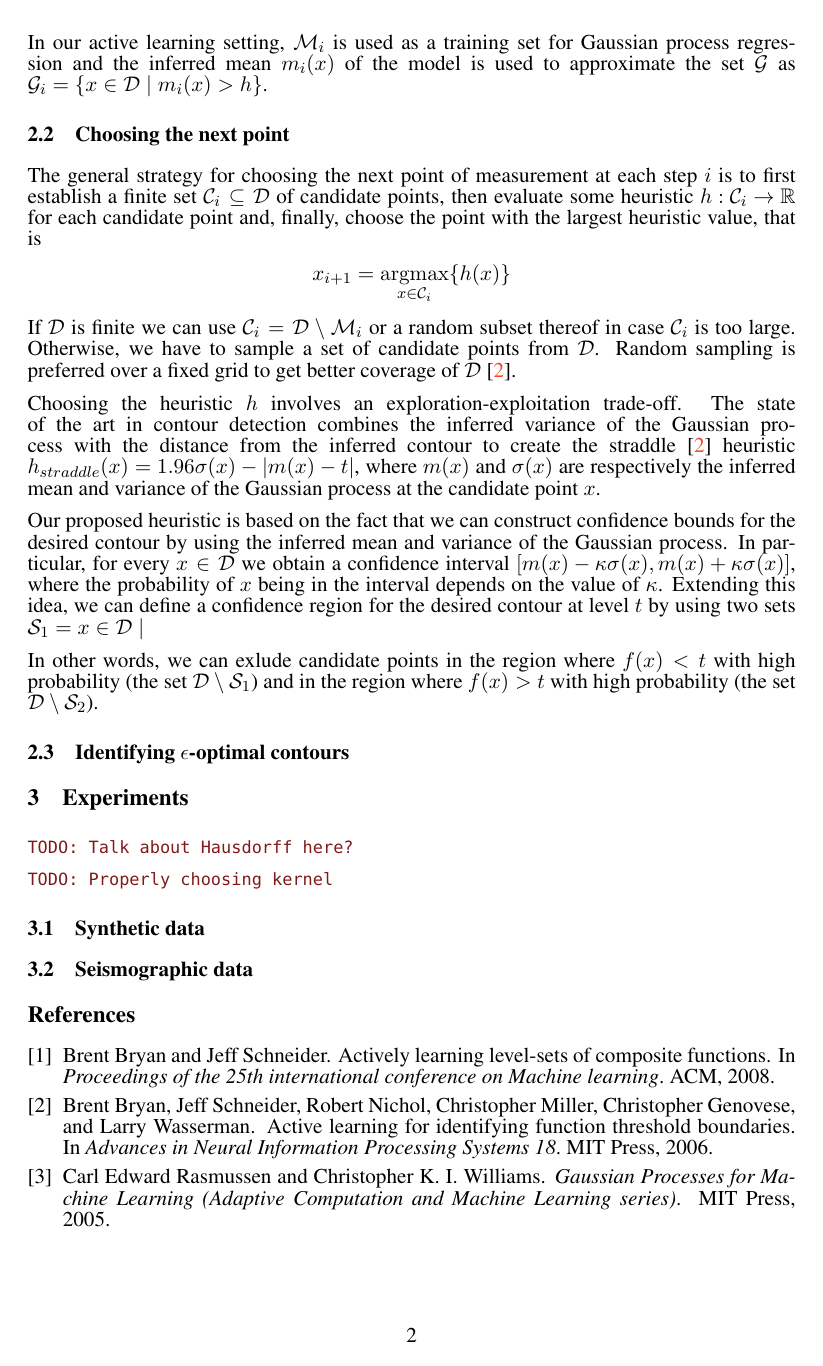
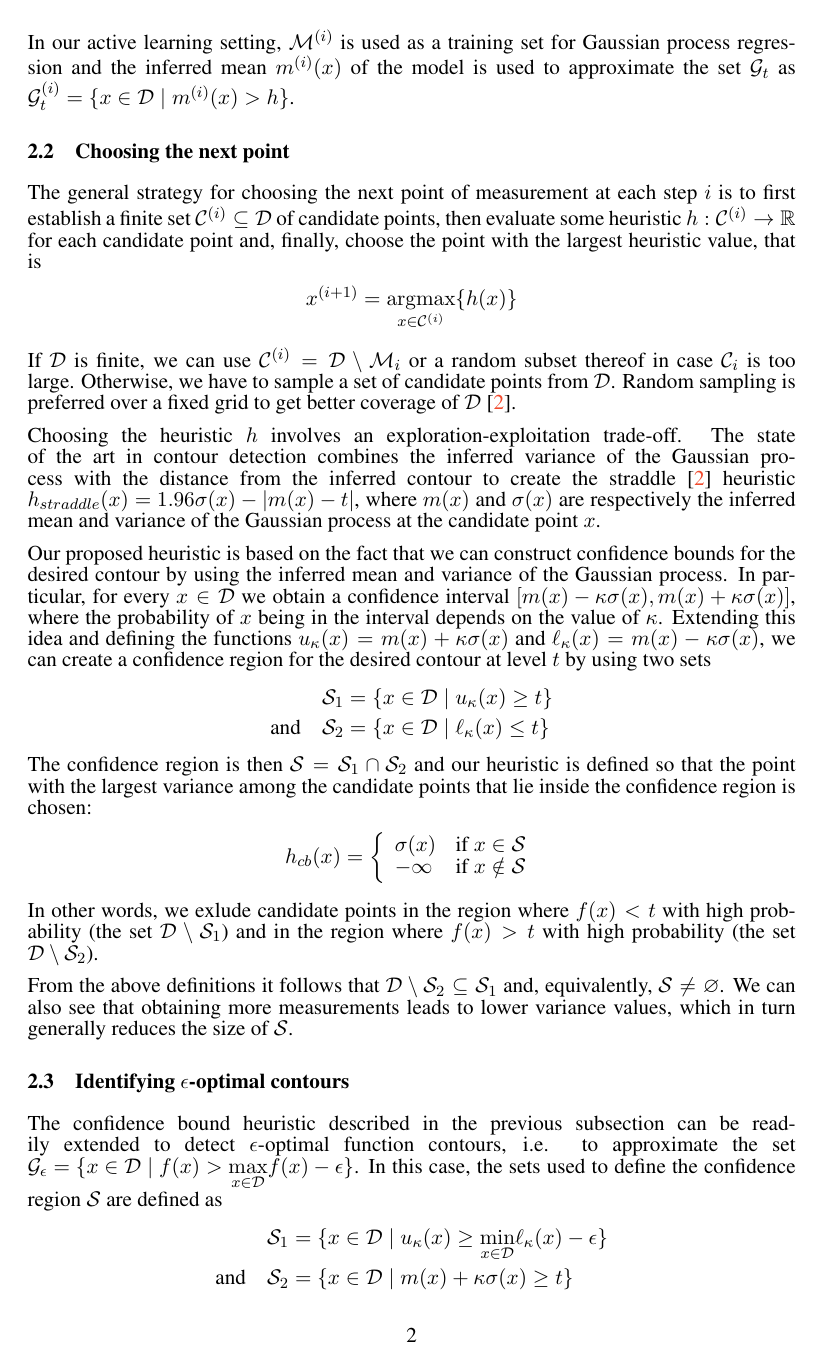
Before and after one commit to 3lectrologos/gp_report, a LaTeX paper (report.tex): page 2 of 2 before the commit and page 2 of 3 after it. Compiled offline with pdfLaTeX.

Commit message:
More in Ch. 2

```diff
--- a/report.tex
+++ b/report.tex
@@ -34,6 +34,15 @@
 
 \newcommand{\argmax}{\operatornamewithlimits{argmax}}
 \newcommand{\argmin}{\operatornamewithlimits{argmin}}
+\newcommand{\twopartdef}[4]
+{
+	\left\{
+		\begin{array}{ll}
+			#1 & \mbox{if } #2 \\
+			#3 & \mbox{if } #4
+		\end{array}
+	\right.
+}
 
 \title{Active Learning of Function Contours using Gaussian Process Confidence Bounds\thanks{Final
 report for the course \emph{Research in Computer Science} (Spring
@@ -98,25 +108,25 @@ the assumed underlying model are primarily specified by a kernel function
 ${K : \mathcal{D} \times \mathcal{D} \to \mathbb{R}}$, which determines the
 covariance of any two points in $\mathcal{D}$.
 
-In our active learning setting, $\mathcal{M}_i$ is used as a training set
-for Gaussian process regression and the inferred mean $m_i(x)$ of the
-model is used to approximate the set $\mathcal{G}$ as
-${\mathcal{G}_i = \{x \in \mathcal{D} \mid m_i(x) > h\}}$.
+In our active learning setting, $\mathcal{M}^{(i)}$ is used as a training set
+for Gaussian process regression and the inferred mean $m^{(i)}(x)$ of the
+model is used to approximate the set $\mathcal{G}_t$ as
+${\mathcal{G}^{(i)}_t = \{x \in \mathcal{D} \mid m^{(i)}(x) > h\}}$.
 
 \subsection{Choosing the next point}
 The general strategy for choosing the next point of measurement at each step $i$
-is to first establish a finite set $\mathcal{C}_i \subseteq \mathcal{D}$ of
+is to first establish a finite set $\mathcal{C}^{(i)} \subseteq \mathcal{D}$ of
 candidate points, then evaluate some heuristic
-${h : \mathcal{C}_i \to \mathbb{R}}$ for each candidate point and, finally,
+${h : \mathcal{C}^{(i)} \to \mathbb{R}}$ for each candidate point and, finally,
 choose the point with the largest heuristic value, that is
 \begin{align*}
-  x_{i+1} = \underset{x \in \mathcal{C}_i}{\argmax}\{h(x)\}
+  x^{(i+1)} = \underset{x \in \mathcal{C}^{(i)}}{\argmax}\{h(x)\}
 \end{align*}
-If $\mathcal{D}$ is finite we can use
-$\mathcal{C}_i = \mathcal{D}\setminus\mathcal{M}_i$ or a random subset thereof
-in case $\mathcal{C}_i$ is too large. Otherwise, we have to sample a set of
-candidate points from $\mathcal{D}$. Random sampling is preferred over a fixed
-grid to get better coverage of $\mathcal{D}$~\cite{bryan2005}.
+If $\mathcal{D}$ is finite, we can use
+$\mathcal{C}^{(i)} = \mathcal{D}\setminus\mathcal{M}_i$ or a random subset
+thereof in case $\mathcal{C}_i$ is too large. Otherwise, we have to sample a set
+of candidate points from $\mathcal{D}$. Random sampling is preferred over a
+fixed grid to get better coverage of $\mathcal{D}$~\cite{bryan2005}.
 
 Choosing the heuristic $h$ involves an exploration-exploitation trade-off. The
 state of the art in contour detection combines the inferred variance of the
@@ -131,16 +141,47 @@ bounds for the desired contour by using the inferred mean and variance of
 the Gaussian process. In particular, for every $x \in \mathcal{D}$ we obtain
 a confidence interval ${[m(x) - \kappa\sigma(x), m(x) + \kappa\sigma(x)]}$,
 where the probability of $x$ being in the interval depends on the value
-of $\kappa$. Extending this idea, we can define a confidence region for
+of $\kappa$. Extending this idea and defining the functions
+$u_{\kappa}(x) = m(x) + \kappa\sigma(x)$ and
+$\ell_{\kappa}(x) = m(x) - \kappa\sigma(x)$,
+we can create a confidence region for
 the desired contour at level $t$ by using two sets
-$\mathcal{S}_1 = {x \in \mathcal{D} \mid }$
-
-In other words, we can exlude candidate points in the region where
+\begin{align*}
+  \mathcal{S}_1 &= \{x \in \mathcal{D} \mid u_{\kappa}(x) \geq t\}\\
+  \text{and}\hspace{1em}
+  \mathcal{S}_2 &= \{x \in \mathcal{D} \mid \ell_{\kappa}(x) \leq t\}
+\end{align*}
+The confidence region is then
+$\mathcal{S} = \mathcal{S}_1\cap\mathcal{S}_2$ and our heuristic is defined
+so that the point with the largest variance among the candidate points that
+lie inside the confidence region is chosen:
+\begin{align*}
+  h_{cb}(x) = \twopartdef { \sigma(x) } {x \in \mathcal{S}} {-\infty} {x \notin \mathcal{S}}
+\end{align*}
+In other words, we exlude candidate points in the region where
 $f(x) < t$ with high probability (the set $\mathcal{D}\setminus\mathcal{S}_1$)
 and in the region where $f(x) > t$ with high probability
 (the set $\mathcal{D}\setminus\mathcal{S}_2$).
 
+From the above definitions it follows that
+$\mathcal{D}\setminus\mathcal{S}_2\subseteq\mathcal{S}_1$
+and, equivalently, $\mathcal{S}\neq\varnothing$. We can also see that
+obtaining more measurements leads to lower variance values, which in turn
+generally reduces the size of $\mathcal{S}$.
+
 \subsection{Identifying $\epsilon$-optimal contours}
+The confidence bound heuristic described in the previous subsection can be
+readily extended to detect $\epsilon$-optimal function contours,
+i.e. to approximate the set
+${\mathcal{G}_{\epsilon} = \{x \in \mathcal{D} \mid f(x) > \underset{x \in \mathcal{D}}{\max} f(x) - \epsilon\}}$.
+In this case, the sets used to define the confidence region $\mathcal{S}$
+are defined as
+\begin{align*}
+  \mathcal{S}_1 &= \{x \in \mathcal{D} \mid u_{\kappa}(x) \geq \underset{x \in \mathcal{D}}{\min}\ell_{\kappa}(x) - \epsilon\}\\
+  \text{and}\hspace{1em}
+  \mathcal{S}_2 &= \{x \in \mathcal{D} \mid m(x) + \kappa\sigma(x) \geq t\}
+\end{align*}
+
 
 \section{Experiments}
 
```
Also changed, not shown: report.tex (25 more changed lines).
